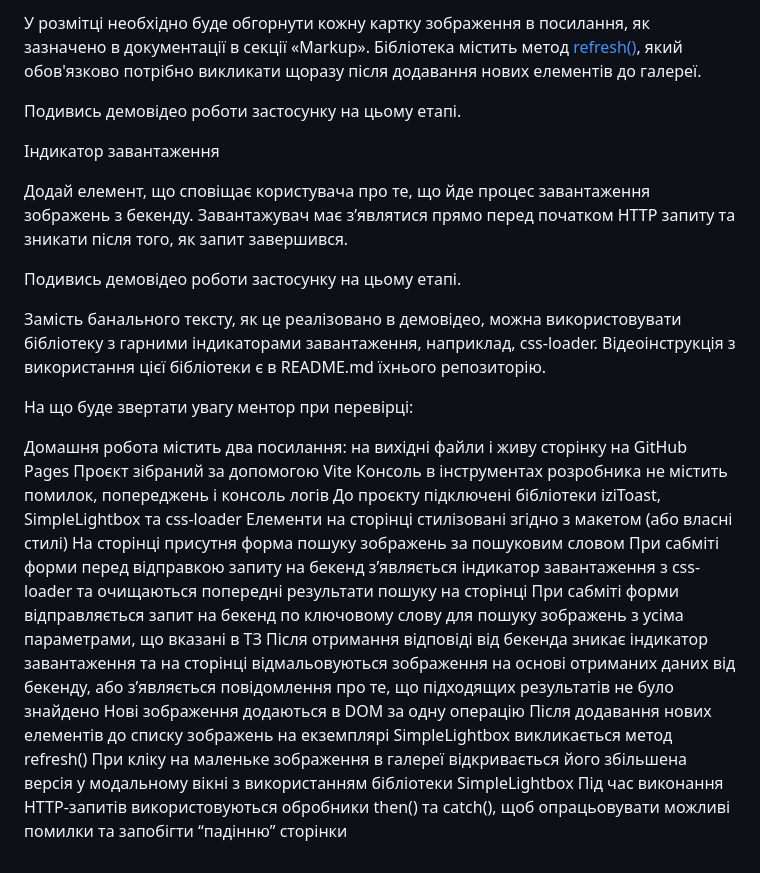
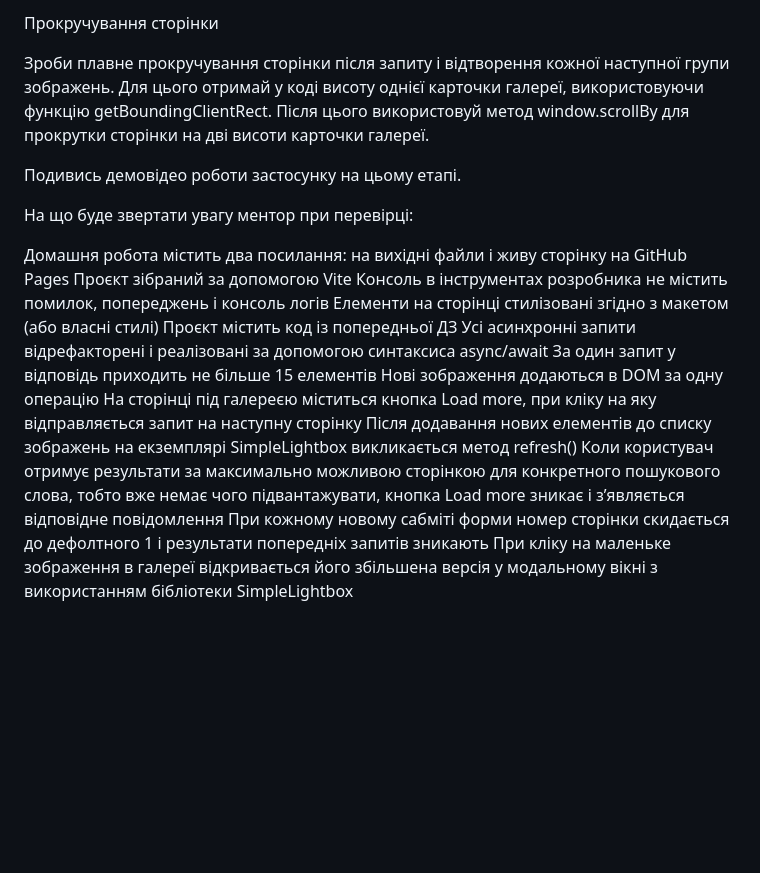
Before and after one commit to MaksKarpov961/goit-js-hw-12, a Markdown page: README.md, the part around the change printed below. GitHub-like rendering; blank space fills up the shorter version.

```diff
--- a/README.md
+++ b/README.md
@@ -93,42 +83,34 @@ largeImageURL — посилання на велике зображення дл
 
-У розмітці необхідно буде обгорнути кожну картку зображення в посилання, як
-зазначено в документації в секції «Markup». Бібліотека містить метод
-[refresh()](https://github.com/andreknieriem/simplelightbox#public-methods),
-який обов'язково потрібно викликати щоразу після додавання нових елементів до
-галереї.
+
+
+
+Прокручування сторінки
+
+
+
+Зроби плавне прокручування сторінки після запиту і відтворення кожної наступної групи зображень. Для цього отримай у коді висоту однієї карточки галереї, використовуючи функцію getBoundingClientRect. Після цього використовуй метод window.scrollBy для прокрутки сторінки на дві висоти карточки галереї.
 
 Подивись демовідео роботи застосунку на цьому етапі.
 
-Індикатор завантаження
 
-Додай елемент, що сповіщає користувача про те, що йде процес завантаження
-зображень з бекенду. Завантажувач має з’являтися прямо перед початком HTTP
-запиту та зникати після того, як запит завершився.
 
-Подивись демовідео роботи застосунку на цьому етапі.
 
-Замість банального тексту, як це реалізовано в демовідео, можна використовувати
-бібліотеку з гарними індикаторами завантаження, наприклад, css-loader.
-Відеоінструкція з використання цієї бібліотеки є в README.md їхнього
-репозиторію.
+
+
+
 
 На що буде звертати увагу ментор при перевірці:
 
-Домашня робота містить два посилання: на вихідні файли і живу сторінку на GitHub
-Pages Проєкт зібраний за допомогою Vite Консоль в інструментах розробника не
-містить помилок, попереджень і консоль логів До проєкту підключені бібліотеки
-iziToast, SimpleLightbox та css-loader Елементи на сторінці стилізовані згідно з
-макетом (або власні стилі) На сторінці присутня форма пошуку зображень за
-пошуковим словом При сабміті форми перед відправкою запиту на бекенд з’являється
-індикатор завантаження з css-loader та очищаються попередні результати пошуку на
-сторінці При сабміті форми відправляється запит на бекенд по ключовому слову для
-пошуку зображень з усіма параметрами, що вказані в ТЗ Після отримання відповіді
-від бекенда зникає індикатор завантаження та на сторінці відмальовуються
-зображення на основі отриманих даних від бекенду, або з’являється повідомлення
-про те, що підходящих результатів не було знайдено Нові зображення додаються в
-DOM за одну операцію Після додавання нових елементів до списку зображень на
-екземплярі SimpleLightbox викликається метод refresh() При кліку на маленьке
-зображення в галереї відкривається його збільшена версія у модальному вікні з
-використанням бібліотеки SimpleLightbox Під час виконання HTTP-запитів
-використовуються обробники then() та catch(), щоб опрацьовувати можливі помилки
-та запобігти “падінню” сторінки
+Домашня робота містить два посилання: на вихідні файли і живу сторінку на GitHub Pages
+Проєкт зібраний за допомогою Vite
+Консоль в інструментах розробника не містить помилок, попереджень і консоль логів
+Елементи на сторінці стилізовані згідно з макетом (або власні стилі)
+Проєкт містить код із попередньої ДЗ
+Усі асинхронні запити відрефакторені і реалізовані за допомогою синтаксиса async/await
+За один запит у відповідь приходить не більше 15 елементів
+Нові зображення додаються в DOM за одну операцію
+На сторінці під галереєю міститься кнопка Load more, при кліку на яку відправляється запит на наступну сторінку
+Після додавання нових елементів до списку зображень на екземплярі SimpleLightbox викликається метод refresh()
+Коли користувач отримує результати за максимально можливою сторінкою для конкретного пошукового слова, тобто вже немає чого підвантажувати, кнопка Load more зникає і з’являється відповідне повідомлення
+При кожному новому сабміті форми номер сторінки скидається до дефолтного 1 і результати попередніх запитів зникають
+При кліку на маленьке зображення в галереї відкривається його збільшена версія у модальному вікні з використанням бібліотеки SimpleLightbox
```
Also changed, not shown: other parts of README.md (+50 -60 lines).
